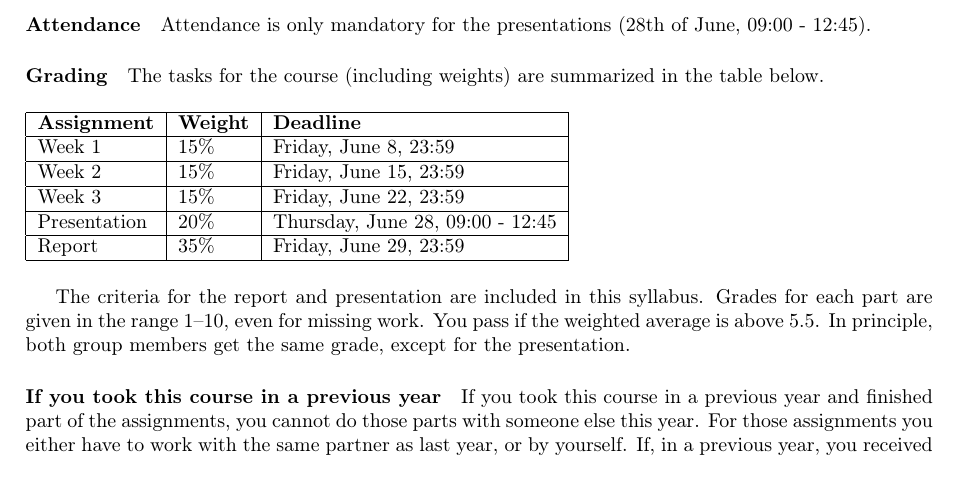
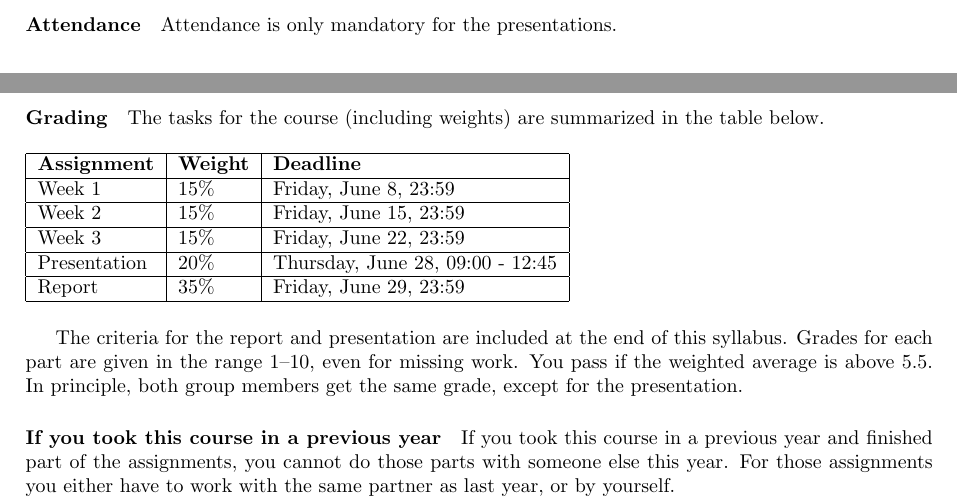
Before and after one commit to rfhh/project-big-data, a LaTeX document (documents/Syllabus.tex): part of page 2 of 7 before the commit and two parts of pages 1 and 2 of 7 after it, the two joined at a grey line, cut so that both start at the same text. Compiled offline with pdfLaTeX.

Commit message:
Add files via upload

```diff
--- a/documents/Syllabus.tex
+++ b/documents/Syllabus.tex
@@ -6,14 +6,13 @@
 \usepackage{paralist}
 \usepackage{hyperref}
 \usepackage[pdftex]{graphicx}
-\usepackage[T1]{fontenc}
-\usepackage[utf8x]{inputenc}
 \usepackage{applekeys}
 
 \marginsize{2.5cm}{2.5cm}{2cm}{2cm}
 
 \newcommand{\blankline}{\par\vspace{5mm}}
 \newcommand{\tab}{\hspace*{2em}}
+
 
 \begin{document}
 
@@ -80,9 +77,7 @@ All relevant dates are summarized in the table below.
 \end{table}
 
 \paragraph{Attendance}
-Attendance is only mandatory for the presentations (28th of June, 09:00 - 12:45).
-
-% \newpage
+Attendance is only mandatory for the presentations.
 
 \paragraph{Grading}
 The tasks for the course (including weights) are summarized in the table below.
@@ -104,13 +99,15 @@ The tasks for the course (including weights) are summarized in the table below.
 		\hline
 	\end{tabular}
 \end{table}
-The criteria for the report and presentation are included in this syllabus.
-Grades for each part are given in the range 1--10, even for missing work. You pass if the weighted average is above 5.5. In principle, both group members get the same grade, except for the presentation.
+The criteria for the report and presentation are included at the end of this syllabus. Grades for each part are given in the range 1--10, even for missing work. You pass if the weighted average is above 5.5. In principle, both group members get the same grade, except for the presentation.
 
 \paragraph{If you took this course in a previous year}
 If you took this course in a previous year and finished part of the assignments, you cannot do those parts with someone else this year. For those assignments you either have to work with the same partner as last year, or by yourself.
+
 If, in a previous year, you received a grade for the assignment of week 1, you either have to do this year's command line assignment or this year's complete assignment. If you only do the command line assignment, the grade will be weighted with your previous grade.
+
 If, in a previous year, you received a grade for any other assignment, report or presentation, you can keep that grade by not handing in a new solution or report or not giving a new presentation. If you choose to do this, please inform the course coordinator about your choice.
+
 If you were graded for any part in a previous year and hand in a new solution, only the last grade counts.
 
 \paragraph{Plagiarism}
```
Also changed, not shown: documents/Syllabus.tex (14 more changed lines).
